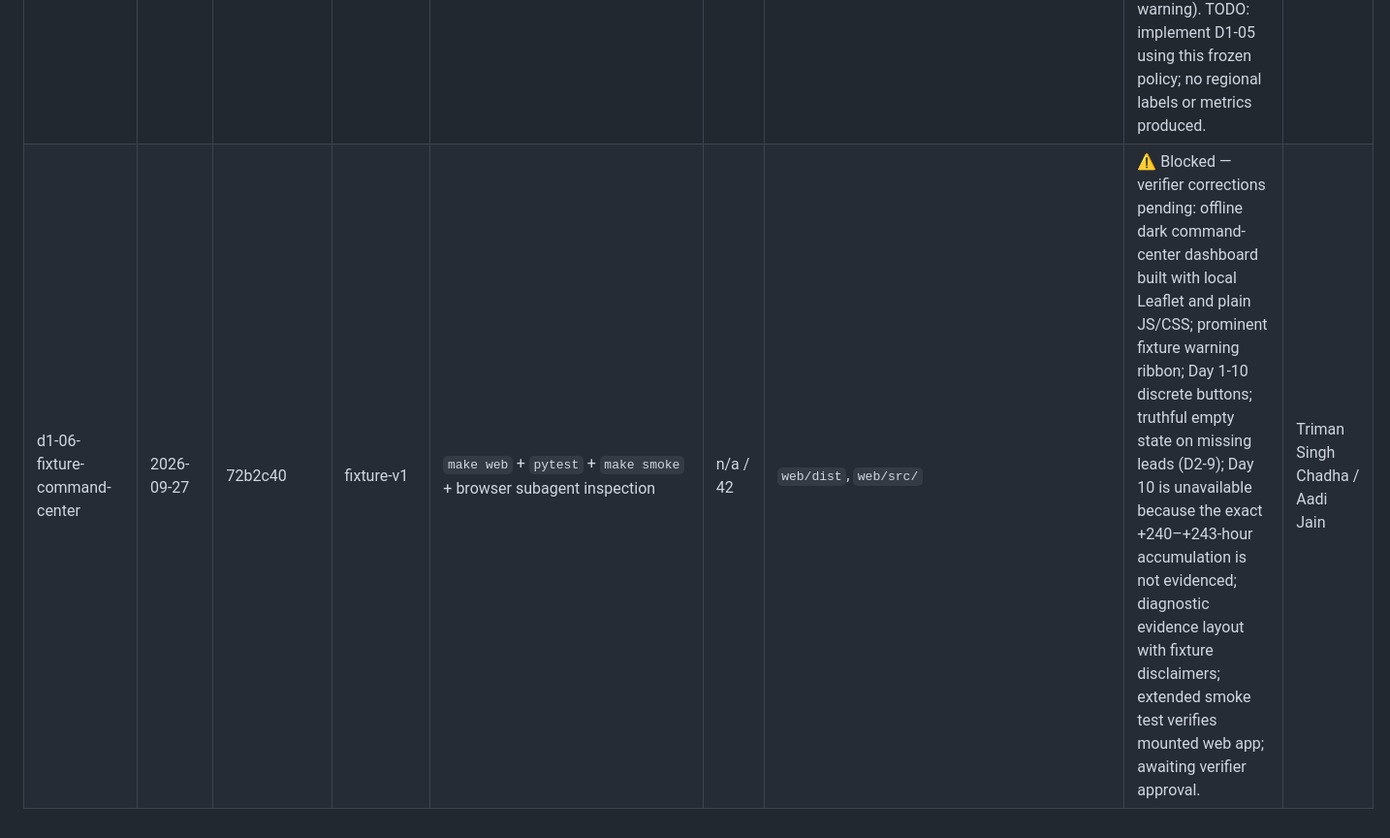
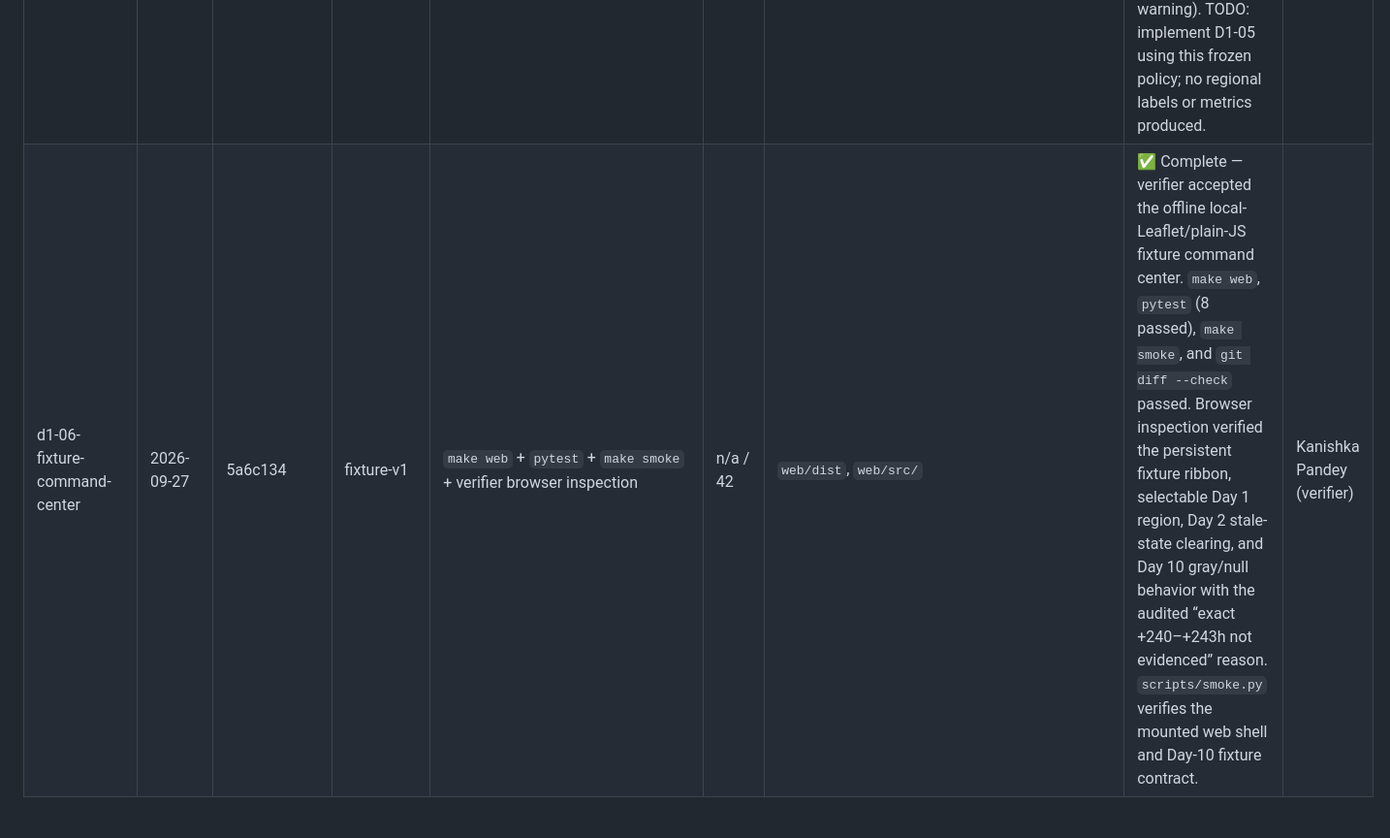
Before and after one commit to DeltaData0/synoptiq, a Markdown page: RUN_LOG.md, the part around the change. Shown at 97% size. Drawn GitHub-style.

Commit message:
Record verified D1-06 acceptance

```diff
--- a/RUN_LOG.md
+++ b/RUN_LOG.md
@@ -11,4 +11,4 @@ Record every pilot, data build, training, evaluation, and release run. Never rep
 | d1-01-roster-and-review | 2026-09-27 | 208c875 + uncommitted roster work | n/a | GitHub branch-protection API + documented team roster | n/a / n-a | `DECISIONS.md`, `AGENTS.md` | ✅ D1-01 acceptance evidence posted: six named A–F owners, source/manifest and ticket-ownership contracts, one-approval protection on `main`; GitHub invitations await exact usernames | Pending |
 | d1-01-collaborator-invitations | 2026-09-27 | e9b3962 + uncommitted invitation work | n/a | GitHub collaborator-invitation API | n/a / n-a | GitHub repository invitations | ✅ D1-01: invitations sent to `@DeltaData0`, `@aanyavarshneyav`, `@Rudrakssh`, `@dhruvsded1`, and `@Triman01` with push permission; acceptance remains pending each member | Pending |
 | d1-04-imd-window-audit | 2026-09-27 | d86ffb2 | `gefs-20180801-p01-apcp`; `gefs-20180801-c00-apcp-day10`; `imd-2018-pilot`; `imd-window-method-2009` | IMD-hosted primary-paper inspection; `eccodes` real-GRIB point extraction; `xarray.open_dataset`; `bust.data.align.exact_24h_total`; `pytest` | n/a / n-a | `docs/data_audit.md`, `config/label_policy.yaml` | ✅ D1-04 signed by project decision owner: source-grounded IMD label `D` maps to `[D-1 03:00Z, D 03:00Z)`; retained p01 GRIB arithmetic and repository guard both yield 8.24 mm for `[+3,+27)` at 20°N, 78°E; Day 10 is `unavailable` because +240–+243 is not evidenced. `pytest`: 8 passed (one existing Starlette deprecation warning). TODO: implement D1-05 using this frozen policy; no regional labels or metrics produced. | Kanishka Pandey (decision owner) |
-| d1-06-fixture-command-center | 2026-09-27 | 72b2c40 | fixture-v1 | `make web` + `pytest` + `make smoke` + browser subagent inspection | n/a / 42 | `web/dist`, `web/src/` | ⚠️ Blocked — verifier corrections pending: offline dark command-center dashboard built with local Leaflet and plain JS/CSS; prominent fixture warning ribbon; Day 1-10 discrete buttons; truthful empty state on missing leads (D2-9); Day 10 is unavailable because the exact +240–+243-hour accumulation is not evidenced; diagnostic evidence layout with fixture disclaimers; extended smoke test verifies mounted web app; awaiting verifier approval. | Triman Singh Chadha / Aadi Jain |
+| d1-06-fixture-command-center | 2026-09-27 | 5a6c134 | fixture-v1 | `make web` + `pytest` + `make smoke` + verifier browser inspection | n/a / 42 | `web/dist`, `web/src/` | ✅ Complete — verifier accepted the offline local-Leaflet/plain-JS fixture command center. `make web`, `pytest` (8 passed), `make smoke`, and `git diff --check` passed. Browser inspection verified the persistent fixture ribbon, selectable Day 1 region, Day 2 stale-state clearing, and Day 10 gray/null behavior with the audited “exact +240–+243h not evidenced” reason. `scripts/smoke.py` verifies the mounted web shell and Day-10 fixture contract. | Kanishka Pandey (verifier) |
```
Also changed, not shown: AGENTS.md (+1 -1 lines).
